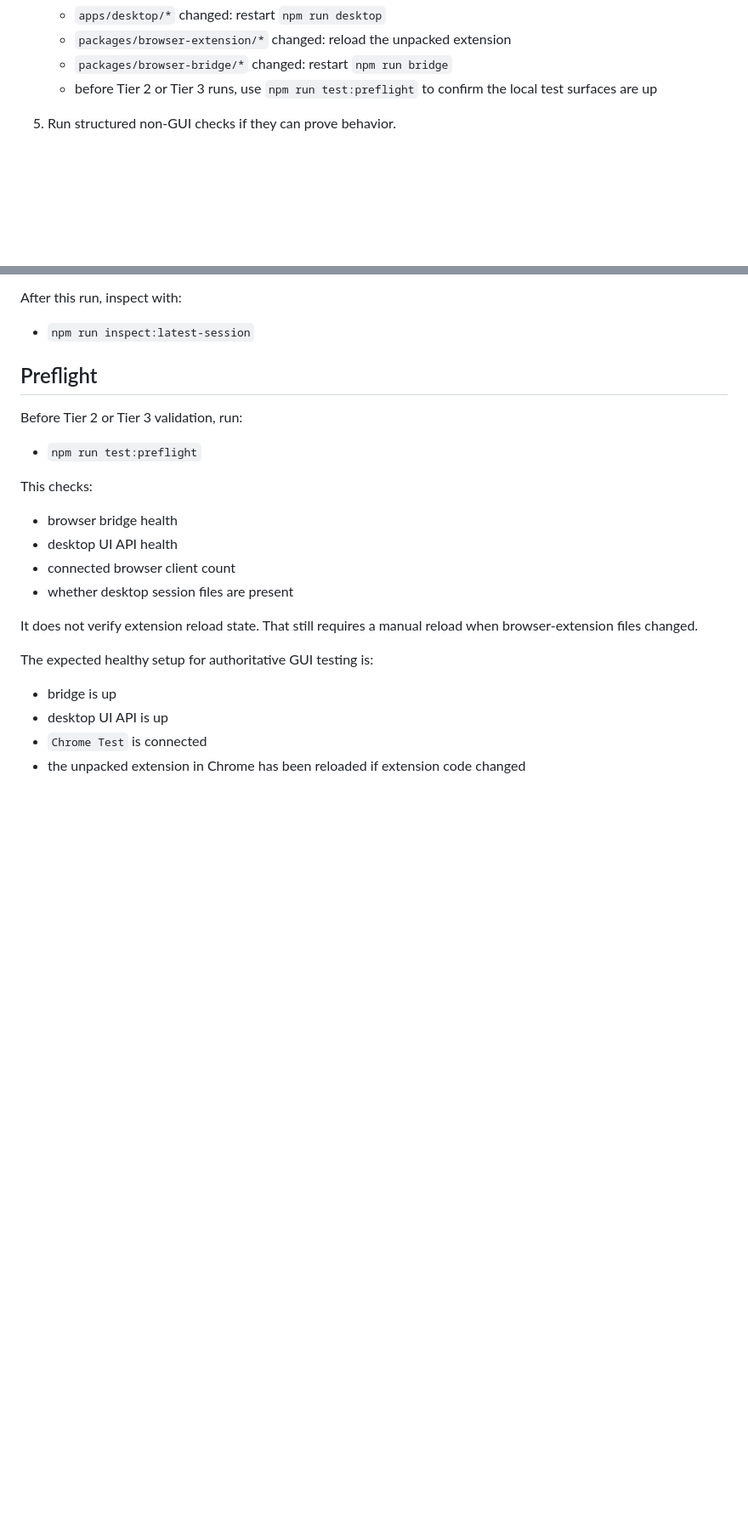
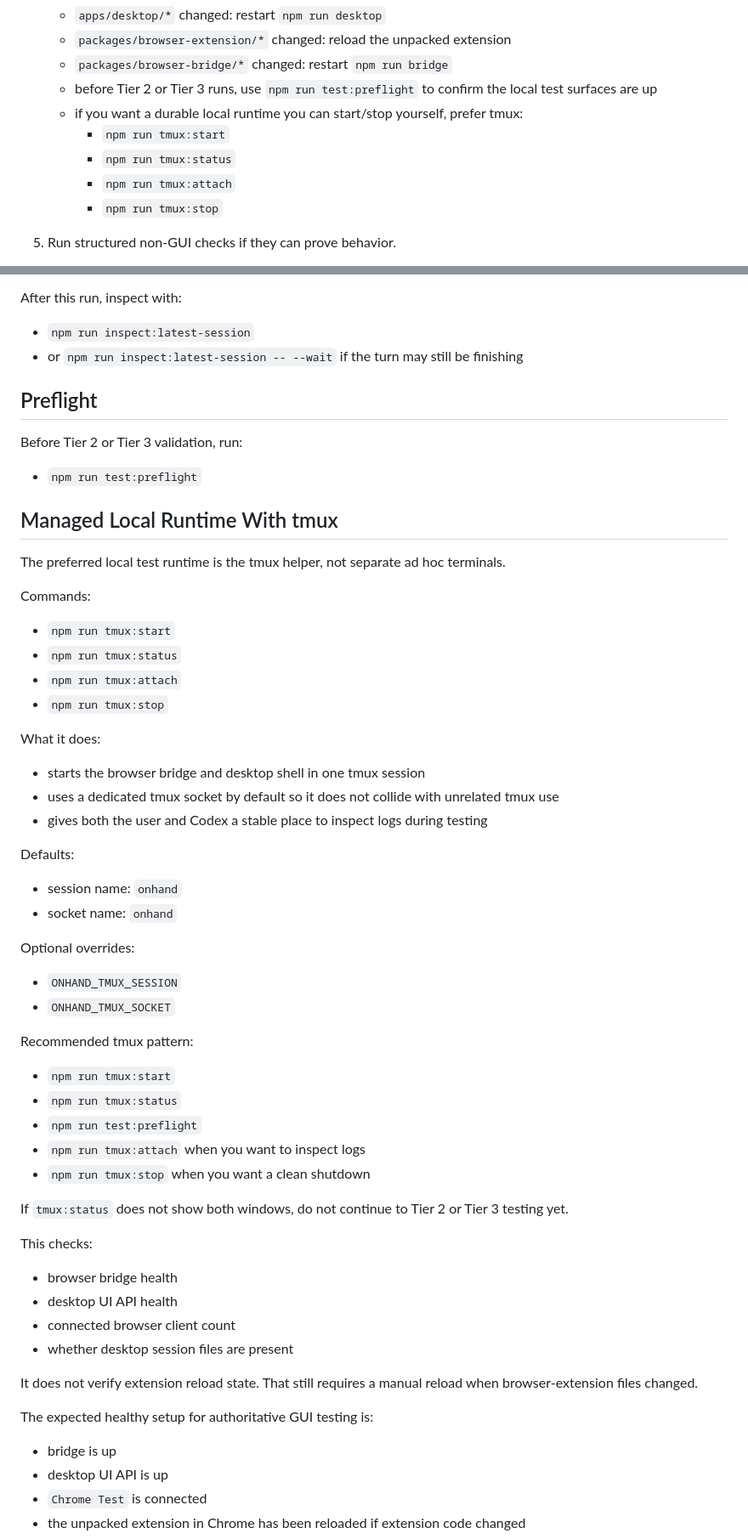
Before and after one commit to Phineas1500/Onhand, a Markdown page: docs/TESTING_WORKFLOW.md, 2 parts joined by grey strips. Shown at 85% size. GitHub-like rendering; blank space fills up the shorter version.

```diff
--- a/docs/TESTING_WORKFLOW.md
+++ b/docs/TESTING_WORKFLOW.md
@@ -71,6 +71,11 @@ For any non-trivial change:
    - `packages/browser-extension/*` changed: reload the unpacked extension
    - `packages/browser-bridge/*` changed: restart `npm run bridge`
    - before Tier 2 or Tier 3 runs, use `npm run test:preflight` to confirm the local test surfaces are up
+   - if you want a durable local runtime you can start/stop yourself, prefer tmux:
+     - `npm run tmux:start`
+     - `npm run tmux:status`
+     - `npm run tmux:attach`
+     - `npm run tmux:stop`
 
 5. Run structured non-GUI checks if they can prove behavior.
    - inspect saved session JSONL
@@ -318,12 +332,50 @@ Default fast regression check:
 After this run, inspect with:
 
 - `npm run inspect:latest-session`
+- or `npm run inspect:latest-session -- --wait` if the turn may still be finishing
 
 ## Preflight
 
 Before Tier 2 or Tier 3 validation, run:
 
 - `npm run test:preflight`
+
+## Managed Local Runtime With tmux
+
+The preferred local test runtime is the tmux helper, not separate ad hoc terminals.
+
+Commands:
+
+- `npm run tmux:start`
+- `npm run tmux:status`
+- `npm run tmux:attach`
+- `npm run tmux:stop`
+
+What it does:
+
+- starts the browser bridge and desktop shell in one tmux session
+- uses a dedicated tmux socket by default so it does not collide with unrelated tmux use
+- gives both the user and Codex a stable place to inspect logs during testing
+
+Defaults:
+
+- session name: `onhand`
+- socket name: `onhand`
+
+Optional overrides:
+
+- `ONHAND_TMUX_SESSION`
+- `ONHAND_TMUX_SOCKET`
+
+Recommended tmux pattern:
+
+- `npm run tmux:start`
+- `npm run tmux:status`
+- `npm run test:preflight`
+- `npm run tmux:attach` when you want to inspect logs
+- `npm run tmux:stop` when you want a clean shutdown
+
+If `tmux:status` does not show both windows, do not continue to Tier 2 or Tier 3 testing yet.
 
 This checks:
 
```
Also changed, not shown: other parts of docs/TESTING_WORKFLOW.md (+9 -0 lines), README.md (+37 -4 lines), docs/SMOKE_TESTS.md (+11 -2 lines).
